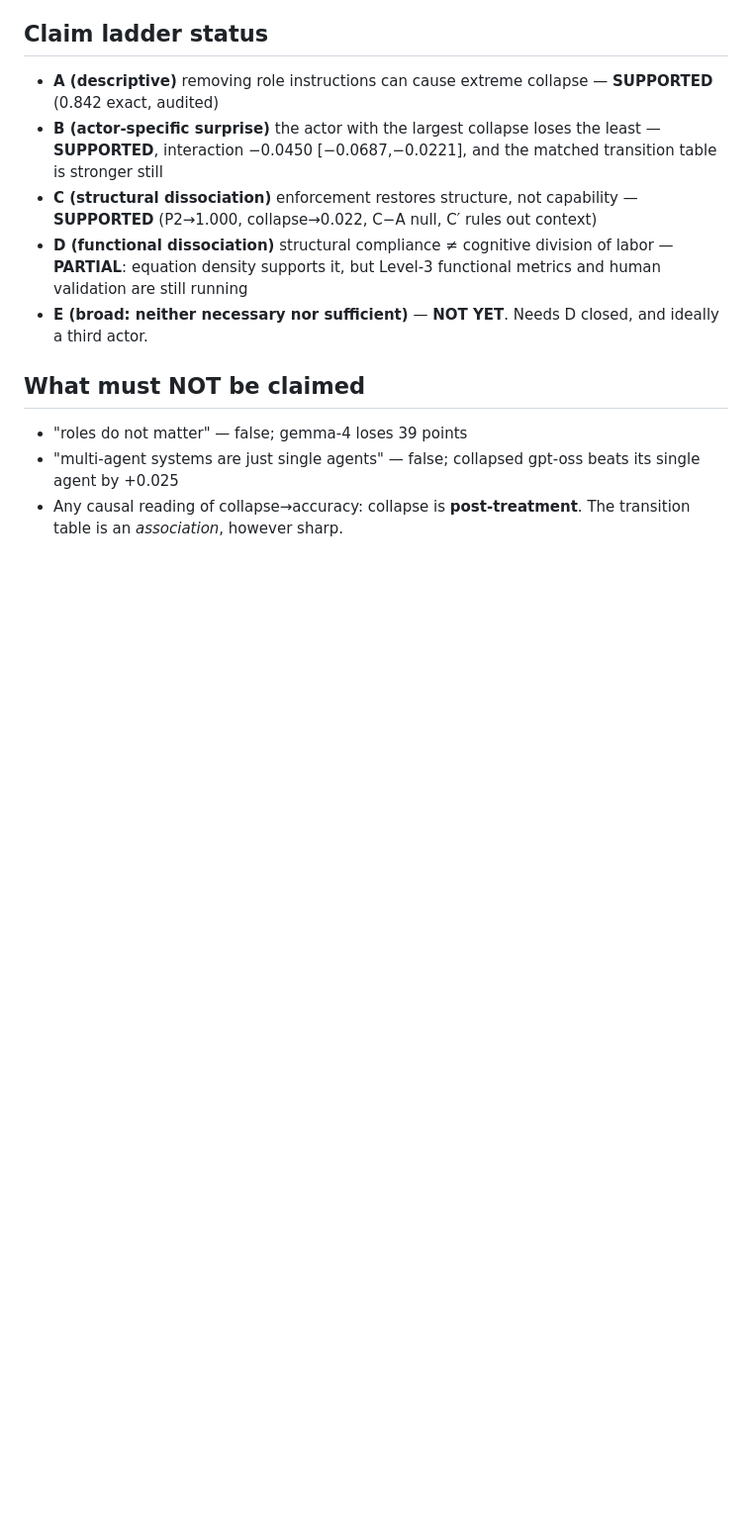
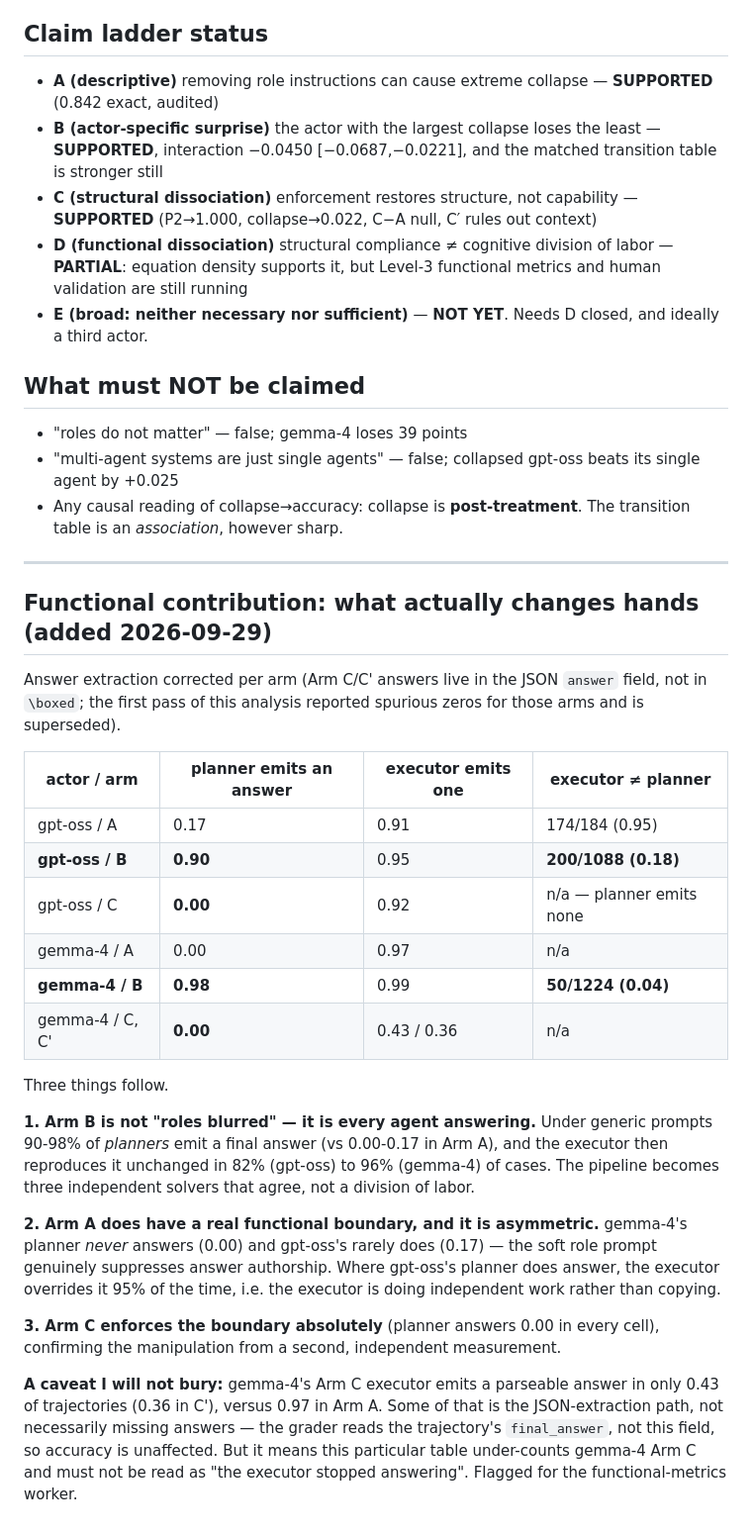
Before and after one commit to ChihHsuan-Yang/AAMAS2027-AgentProtocols, a Markdown page: notes/FINDING-10-load-bearing.md, the part around the change. Shown at 99% size. Rendered like a GitHub page; blank space fills up the shorter version.

Commit message:
F10: functional contribution — Arm B is 3 independent solvers agreeing (planner answers 0.90-0.98); Arm A boundary is real; Arm C absolute

```diff
--- a/notes/FINDING-10-load-bearing.md
+++ b/notes/FINDING-10-load-bearing.md
@@ -74,3 +74,44 @@ both arms. For that actor the PER organization is actively costly.
   its single agent by +0.025
 - Any causal reading of collapse→accuracy: collapse is **post-treatment**. The
   transition table is an *association*, however sharp.
+
+---
+
+## Functional contribution: what actually changes hands (added 2026-09-29)
+
+Answer extraction corrected per arm (Arm C/C' answers live in the JSON `answer`
+field, not in `\boxed`; the first pass of this analysis reported spurious zeros
+for those arms and is superseded).
+
+| actor / arm | planner emits an answer | executor emits one | executor ≠ planner |
+|---|---|---|---|
+| gpt-oss / A | 0.17 | 0.91 | 174/184 (0.95) |
+| **gpt-oss / B** | **0.90** | 0.95 | **200/1088 (0.18)** |
+| gpt-oss / C | **0.00** | 0.92 | n/a — planner emits none |
+| gemma-4 / A | 0.00 | 0.97 | n/a |
+| **gemma-4 / B** | **0.98** | 0.99 | **50/1224 (0.04)** |
+| gemma-4 / C, C' | **0.00** | 0.43 / 0.36 | n/a |
+
+Three things follow.
+
+**1. Arm B is not "roles blurred" — it is every agent answering.** Under generic
+prompts 90-98% of *planners* emit a final answer (vs 0.00-0.17 in Arm A), and
+the executor then reproduces it unchanged in 82% (gpt-oss) to 96% (gemma-4) of
+cases. The pipeline becomes three independent solvers that agree, not a
+division of labor.
+
+**2. Arm A does have a real functional boundary, and it is asymmetric.**
+gemma-4's planner *never* answers (0.00) and gpt-oss's rarely does (0.17) — the
+soft role prompt genuinely suppresses answer authorship. Where gpt-oss's planner
+does answer, the executor overrides it 95% of the time, i.e. the executor is
+doing independent work rather than copying.
+
+**3. Arm C enforces the boundary absolutely** (planner answers 0.00 in every
+cell), confirming the manipulation from a second, independent measurement.
+
+**A caveat I will not bury:** gemma-4's Arm C executor emits a parseable answer
+in only 0.43 of trajectories (0.36 in C'), versus 0.97 in Arm A. Some of that is
+the JSON-extraction path, not necessarily missing answers — the grader reads the
+trajectory's `final_answer`, not this field, so accuracy is unaffected. But it
+means this particular table under-counts gemma-4 Arm C and must not be read as
+"the executor stopped answering". Flagged for the functional-metrics worker.
```
